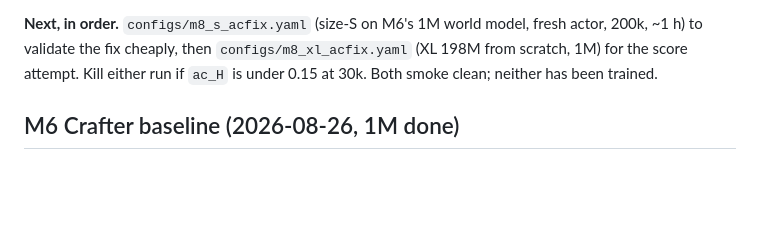
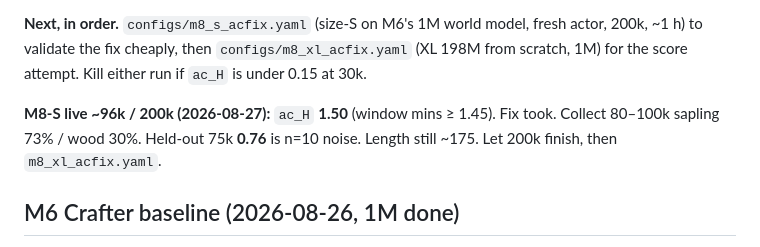
Before and after one commit to aarush-verma16/world-model, a Markdown page: docs/experiments.md, the part around the change. GitHub-like rendering; blank space fills up the shorter version.

```diff
--- a/docs/experiments.md
+++ b/docs/experiments.md
@@ -49,8 +49,11 @@ is wired now (`pretrain_dreamer`, `overlay_wm_train`).
 **Next, in order.** `configs/m8_s_acfix.yaml` (size-S on M6's 1M world model,
 fresh actor, 200k, ~1 h) to validate the fix cheaply, then
 `configs/m8_xl_acfix.yaml` (XL 198M from scratch, 1M) for the score attempt.
-Kill either run if `ac_H` is under 0.15 at 30k. Both smoke clean; neither has
-been trained.
+Kill either run if `ac_H` is under 0.15 at 30k.
+
+**M8-S live ~96k / 200k (2026-08-27):** `ac_H` **1.50** (window mins ≥ 1.45).
+Fix took. Collect 80–100k sapling 73% / wood 30%. Held-out 75k **0.76** is n=10
+noise. Length still ~175. Let 200k finish, then `m8_xl_acfix.yaml`.
 
 ## M6 Crafter baseline (2026-08-26, 1M done)
 
```
Also changed, not shown: research paper/README.md (+1 -1 lines), research paper/findings/17-actor-critic-alignment-bugs.md (+17 -0 lines).
